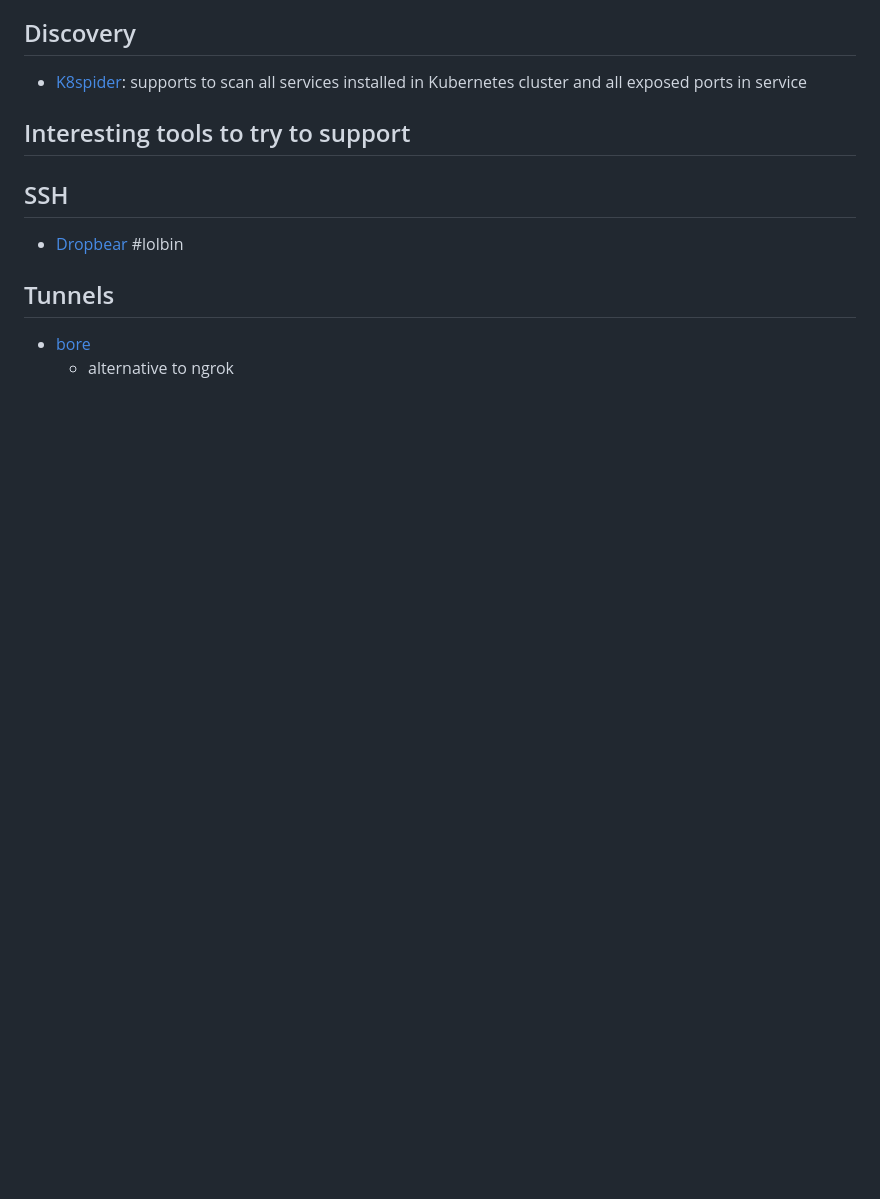
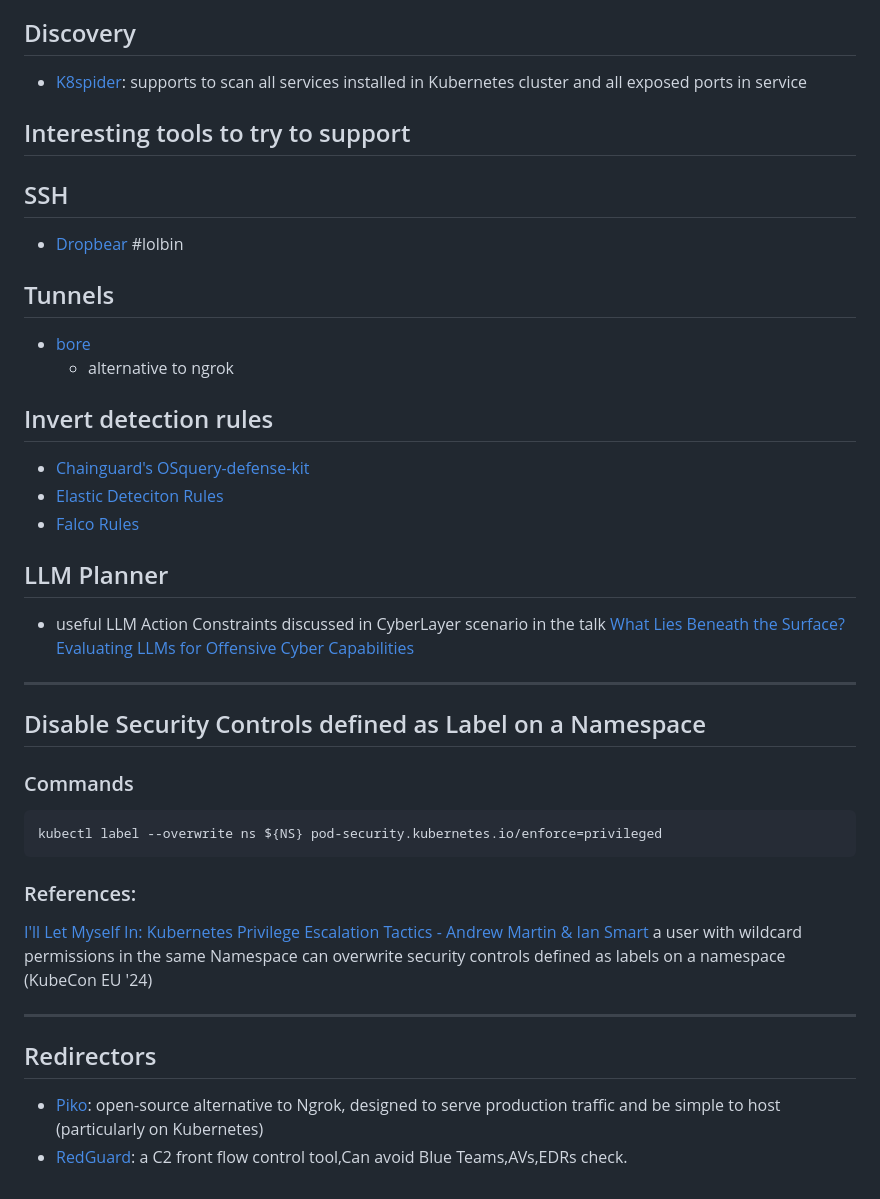
Before and after one commit to Magier/Ran, a Markdown page: armory/ideas.md, the part around one of its changes. Drawn GitHub-style; blank space fills up the shorter version.

````diff
--- a/armory/ideas.md
+++ b/armory/ideas.md
@@ -26,3 +52,35 @@
 ## Tunnels
 - [bore](https://github.com/ekzhang/bore)
 	- alternative to ngrok
+
+
+
+## Invert detection rules
+
+- [Chainguard's OSquery-defense-kit](https://github.com/chainguard-dev/osquery-defense-kit/tree/main)
+- [Elastic Deteciton Rules](https://github.com/elastic/detection-rules/tree/main/rules/linux)
+- [Falco Rules](https://falcosecurity.github.io/rules/)
+
+
+
+## LLM Planner
+
+- useful LLM Action Constraints discussed in CyberLayer scenario in the talk [What Lies Beneath the Surface? Evaluating LLMs for Offensive Cyber Capabilities](https://youtu.be/p9T4gWds54o?t=1898)
+
+---
+
+## Disable Security Controls defined as Label on a Namespace
+### Commands
+
+```kubectl
+kubectl label --overwrite ns ${NS} pod-security.kubernetes.io/enforce=privileged
+```
+
+### References:
+[I'll Let Myself In: Kubernetes Privilege Escalation Tactics - Andrew Martin & Ian Smart](https://youtu.be/f10WQlr0h_M?t=953) a user with wildcard permissions in the same Namespace can overwrite security controls defined as labels on a namespace (KubeCon EU '24)
+
+---
+## Redirectors
+
+- [Piko](https://github.com/andydunstall/piko?utm_source=tldrnewsletter): open-source alternative to Ngrok, designed to serve production traffic and be simple to host (particularly on Kubernetes)
+- [RedGuard](https://github.com/wikiZ/RedGuard): a C2 front flow control tool,Can avoid Blue Teams,AVs,EDRs check.
````
Also changed, not shown: other parts of armory/ideas.md (+26 -0 lines), README.md (+1 -0 lines), src/armory/disable_psa_on_ns.md (deleted, +0 -11 lines), src/armory/redirector.md (deleted, +0 -6 lines), armory/permissions_example_rsac_2023.png (added), docs/Ran.png (added), 9 other files.
